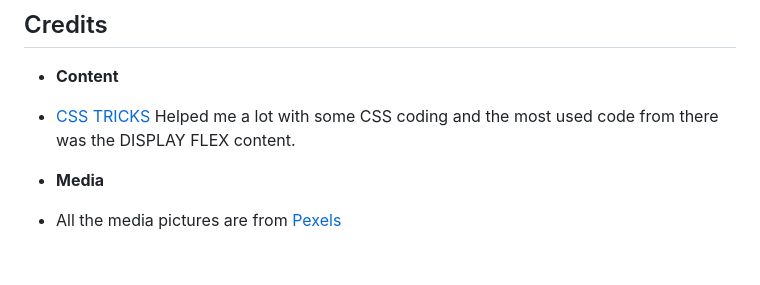
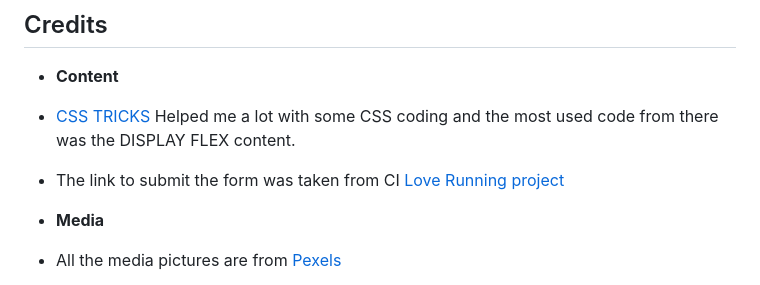
Before and after one commit to Adriele-lima/Lets-Cook-School, a Markdown page: README.md, the part around the change. Rendered like a GitHub page; blank space fills up the shorter version.

Commit message:
Final changes - Before tutoring

```diff
--- a/README.md
+++ b/README.md
@@ -93,6 +93,8 @@ The live link can be found here [Let's Cook School](https://adriele-lima.github.
 
 - [CSS TRICKS](https://css-tricks.com/snippets/css/) Helped me a lot with some CSS coding and the most used code from there was the DISPLAY FLEX content.
 
+- The link to submit the form was taken from CI [Love Running project](https://code-institute-org.github.io/love-running-2.0/signup.html)
+
 - __Media__
 
 - All the media pictures are from [Pexels](https://www.pexels.com/)
```
